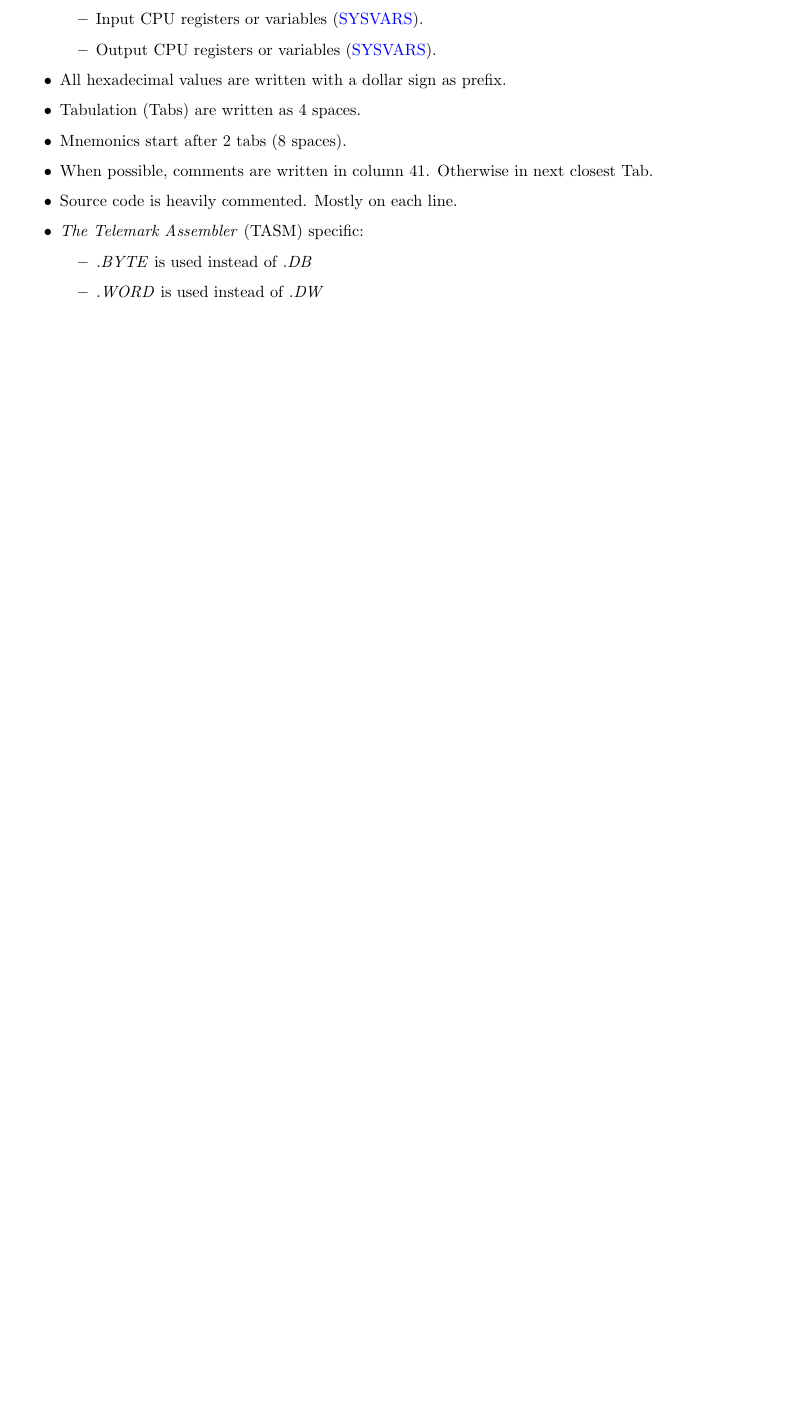
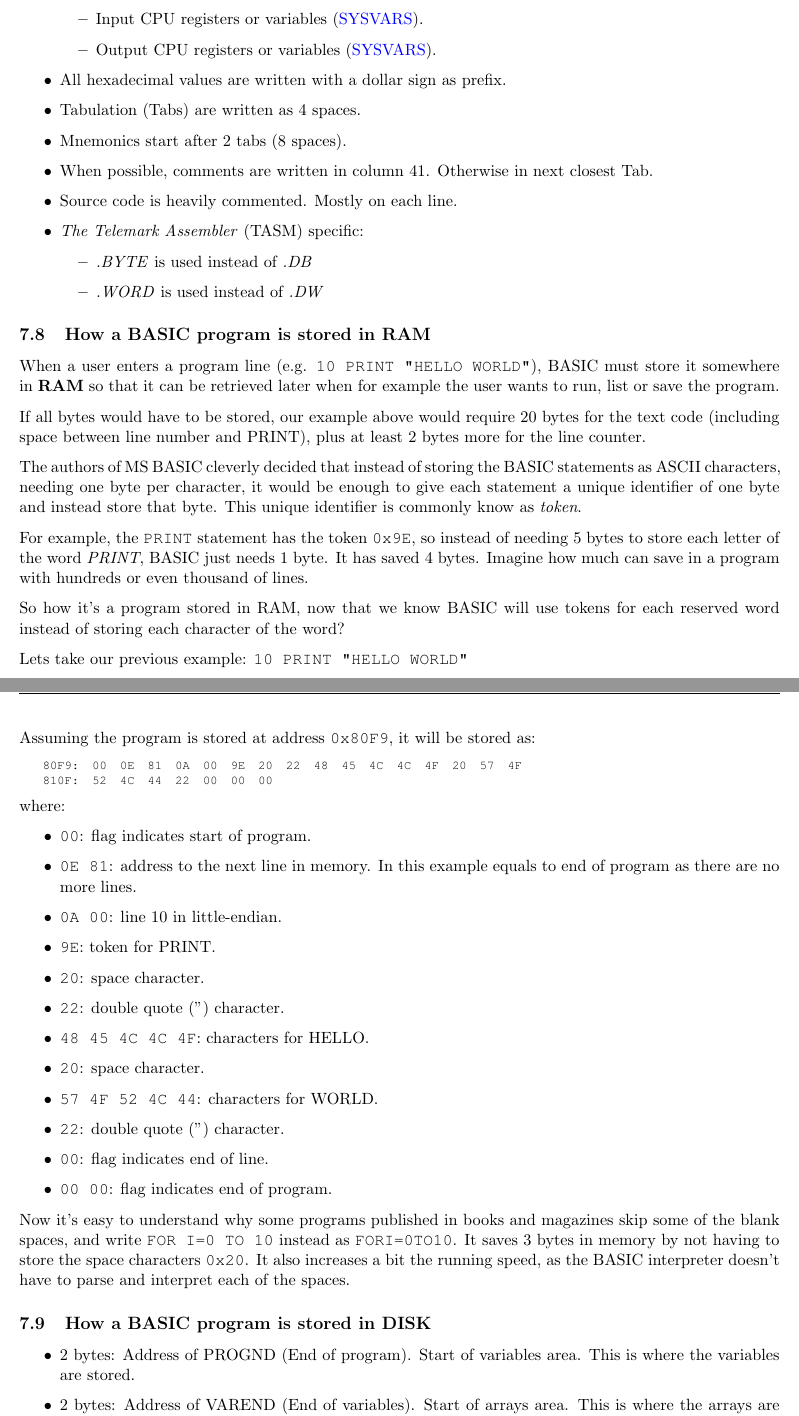
Before and after one commit to dasta400/dzOS, a LaTeX document (docs/programmer_guide/dastaZ80 Manual - Programmer’s Reference Guide.tex, which reads docs/programmer_guide/sections/appendixes.tex): part of page 56 of 57 before the commit and two parts of pages 57 and 58 of 60 after it, the two joined at a grey line, cut so that both start at the same text, the shorter picture padded with empty space. Compiled offline with pdfLaTeX.

Commit message:
Added more MS BASIC documentation

```diff
--- a/docs/programmer_guide/sections/appendixes.tex
+++ b/docs/programmer_guide/sections/appendixes.tex
@@ -379,3 +379,77 @@
             \item \textit{.WORD} is used instead of \textit{.DW}
         \end{itemize}
     \end{itemize}
+
+    % ==========================================================================
+    \subsection{How a BASIC program is stored in RAM}
+    % ==========================================================================
+
+    When a user enters a program line (e.g. \texttt{10 PRINT "HELLO WORLD"}),
+    BASIC must store it somewhere in \textbf{RAM} so that it can be retrieved
+    later when for example the user wants to run, list or save the program.
+
+    If all bytes would have to be stored, our example above would require 20
+    bytes for the text code (including space between line number and PRINT),
+    plus at least 2 bytes more for the line counter.
+
+    The authors of MS BASIC cleverly decided that instead of storing the BASIC
+    statements as ASCII characters, needing one byte per character, it would be
+    enough to give each statement a unique identifier of one byte and instead
+    store that byte. This unique identifier is commonly know as \textit{token}.
+
+    For example, the \texttt{PRINT} statement has the token \texttt{0x9E}, so
+    instead of needing 5 bytes to store each letter of the word \textit{PRINT},
+    BASIC just needs 1 byte. It has saved 4 bytes. Imagine how much can save in
+    a program with hundreds or even thousand of lines.
+
+    So how it's a program stored in RAM, now that we know BASIC will use tokens
+    for each reserved word instead of storing each character of the word?
+
+    Lets take our previous example: \texttt{10 PRINT "HELLO WORLD"}
+
+    Assuming the program is stored at address \texttt{0x80F9}, it will be stored
+    as:
+
+    \texttt{
+    \resizebox{12cm}{!}{
+        \begin{tabular}{l l l l l l l l l l l l l l l l l}
+            80F9: & 00 & 0E & 81 & 0A & 00 & 9E & 20 & 22 & 48 & 45 & 4C & 4C & 4F & 20 & 57 & 4F\\
+            810F: & 52 & 4C & 44 & 22 & 00 & 00 & 00\\
+        \end{tabular}
+    }}
+
+    where:
+
+    \begin{itemize}
+        \item \texttt{00}: flag indicates start of program.
+        \item \texttt{0E 81}: address to the next line in memory. In this
+        example equals to end of program as there are no more lines.
+        \item \texttt{0A 00}: line 10 in little-endian.
+        \item \texttt{9E}: token for PRINT.
+        \item \texttt{20}: space character.
+        \item \texttt{22}: double quote (") character.
+        \item \texttt{48 45 4C 4C 4F}: characters for HELLO.
+        \item \texttt{20}: space character.
+        \item \texttt{57 4F 52 4C 44}: characters for WORLD.
+        \item \texttt{22}: double quote (") character.
+        \item \texttt{00}: flag indicates end of line.
+        \item \texttt{00 00}: flag indicates end of program.
+    \end{itemize}
+
+    Now it's easy to understand why some programs published in books and
+    magazines skip some of the blank spaces, and write \texttt{FOR I=0 TO 10}
+    instead as \texttt{FORI=0TO10}. It saves 3 bytes in memory by not having to
+    store the space characters \texttt{0x20}. It also increases a bit the
+    running speed, as the BASIC interpreter doesn't have to parse and interpret
+    each of the spaces.
+
+    % ==========================================================================
+    \subsection{How a BASIC program is stored in DISK}
+    % ==========================================================================
+
+    \begin{itemize}
+        \item 2 bytes: Address of PROGND (End of program). Start of variables
+            area. This is where the variables are stored.
+        \item 2 bytes: Address of VAREND (End of variables). Start of arrays
+            area. This is where the arrays are stored.
+        \item 2 bytes: Address of ARREND (End of arrays). This contains the
@@ -381,0 +472,2 @@
+        \item n bytes: tokenised BASIC program.
+    \end{itemize}
```
Also changed, not shown: docs/user_manual/sections/glossary.tex (+10 -0 lines), docs/programmer_guide/dastaZ80 Manual - Programmer’s Reference Guide.pdf, docs/user_manual/dastaZ80 Manual - User’s Manual.pdf, docs/programmer_guide/sections/appendixes.tex (16 more changed lines).
